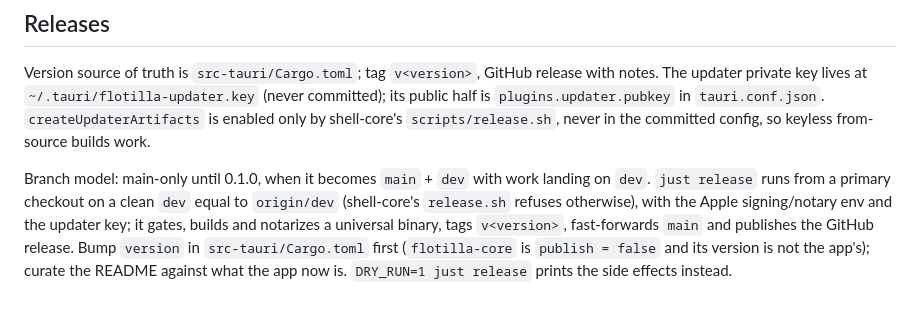
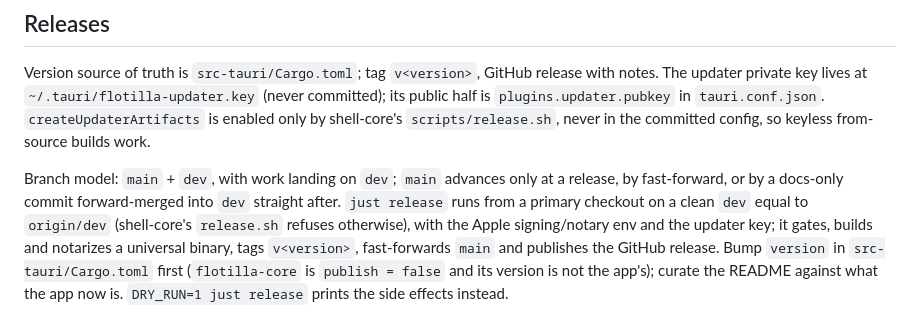
Before and after one commit to Lockyc/flotilla, a Markdown page: CLAUDE.md, the part around the change. Drawn GitHub-style.

Commit message:
chore(release): flotilla 0.1.0
The first release moves flotilla to main + dev, as CLAUDE.md said it
would; dev is cut from main and the release fast-forwards main.

```diff
--- a/CLAUDE.md
+++ b/CLAUDE.md
@@ -35,4 +35,4 @@ chrome-core, shell-core and config-core are pinned by `rev` in `src-tauri/Cargo.
 
 Version source of truth is `src-tauri/Cargo.toml`; tag `v<version>`, GitHub release with notes. The updater private key lives at `~/.tauri/flotilla-updater.key` (never committed); its public half is `plugins.updater.pubkey` in `tauri.conf.json`. `createUpdaterArtifacts` is enabled only by shell-core's `scripts/release.sh`, never in the committed config, so keyless from-source builds work.
 
-Branch model: main-only until 0.1.0, when it becomes `main` + `dev` with work landing on `dev`. `just release` runs from a primary checkout on a clean `dev` equal to `origin/dev` (shell-core's `release.sh` refuses otherwise), with the Apple signing/notary env and the updater key; it gates, builds and notarizes a universal binary, tags `v<version>`, fast-forwards `main` and publishes the GitHub release. Bump `version` in `src-tauri/Cargo.toml` first (`flotilla-core` is `publish = false` and its version is not the app's); curate the README against what the app now is. `DRY_RUN=1 just release` prints the side effects instead.
+Branch model: `main` + `dev`, with work landing on `dev`; `main` advances only at a release, by fast-forward, or by a docs-only commit forward-merged into `dev` straight after. `just release` runs from a primary checkout on a clean `dev` equal to `origin/dev` (shell-core's `release.sh` refuses otherwise), with the Apple signing/notary env and the updater key; it gates, builds and notarizes a universal binary, tags `v<version>`, fast-forwards `main` and publishes the GitHub release. Bump `version` in `src-tauri/Cargo.toml` first (`flotilla-core` is `publish = false` and its version is not the app's); curate the README against what the app now is. `DRY_RUN=1 just release` prints the side effects instead.
```
